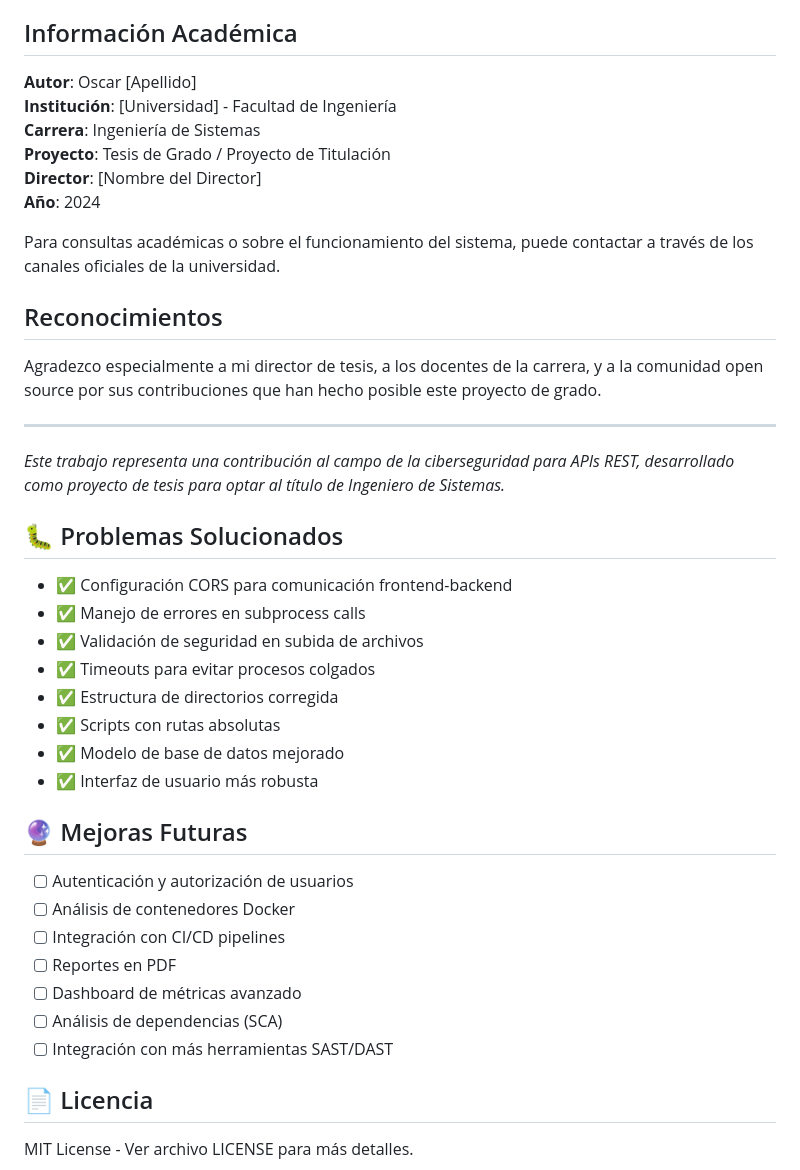
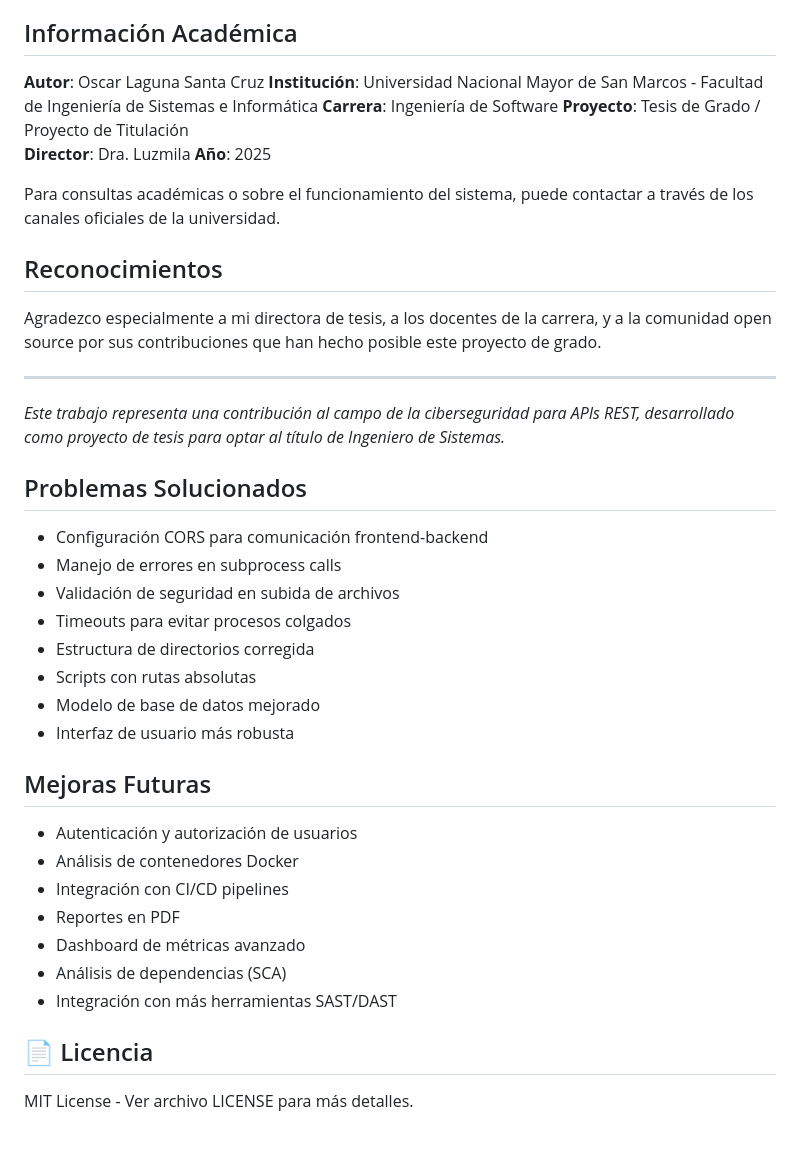
Before and after one commit to OscarILS/HybridSecScan, a Markdown page: README.md, the part around the change. Rendered like a GitHub page; blank space fills up the shorter version.

Commit message:
Revise author and project details in README

```diff
--- a/README.md
+++ b/README.md
@@ -233,43 +233,43 @@ El desarrollo de este trabajo de grado se ha realizado siguiendo principios éti
 
 ## Información Académica
 
-**Autor**: Oscar [Apellido]
-**Institución**: [Universidad] - Facultad de Ingeniería
-**Carrera**: Ingeniería de Sistemas
+**Autor**: Oscar Laguna Santa Cruz
+**Institución**: Universidad Nacional Mayor de San Marcos - Facultad de Ingeniería de Sistemas e Informática
+**Carrera**: Ingeniería de Software
 **Proyecto**: Tesis de Grado / Proyecto de Titulación
-**Director**: [Nombre del Director]
-**Año**: 2024
+**Director**: Dra. Luzmila
+**Año**: 2025
 
 Para consultas académicas o sobre el funcionamiento del sistema, puede contactar a través de los canales oficiales de la universidad.
 
 ## Reconocimientos
 
-Agradezco especialmente a mi director de tesis, a los docentes de la carrera, y a la comunidad open source por sus contribuciones que han hecho posible este proyecto de grado.
+Agradezco especialmente a mi directora de tesis, a los docentes de la carrera, y a la comunidad open source por sus contribuciones que han hecho posible este proyecto de grado.
 
 ---
 
 *Este trabajo representa una contribución al campo de la ciberseguridad para APIs REST, desarrollado como proyecto de tesis para optar al título de Ingeniero de Sistemas.*
 
-## 🐛 Problemas Solucionados
+## Problemas Solucionados
 
-- ✅ Configuración CORS para comunicación frontend-backend
-- ✅ Manejo de errores en subprocess calls
-- ✅ Validación de seguridad en subida de archivos
-- ✅ Timeouts para evitar procesos colgados
-- ✅ Estructura de directorios corregida
-- ✅ Scripts con rutas absolutas
-- ✅ Modelo de base de datos mejorado
-- ✅ Interfaz de usuario más robusta
+-  Configuración CORS para comunicación frontend-backend
+-  Manejo de errores en subprocess calls
+-  Validación de seguridad en subida de archivos
+-  Timeouts para evitar procesos colgados
+-  Estructura de directorios corregida
+-  Scripts con rutas absolutas
+-  Modelo de base de datos mejorado
+-  Interfaz de usuario más robusta
 
-## 🔮 Mejoras Futuras
+##  Mejoras Futuras
 
-- [ ] Autenticación y autorización de usuarios
-- [ ] Análisis de contenedores Docker
-- [ ] Integración con CI/CD pipelines
-- [ ] Reportes en PDF
-- [ ] Dashboard de métricas avanzado
-- [ ] Análisis de dependencias (SCA)
-- [ ] Integración con más herramientas SAST/DAST
+-  Autenticación y autorización de usuarios
+-  Análisis de contenedores Docker
+-  Integración con CI/CD pipelines
+-  Reportes en PDF
+-  Dashboard de métricas avanzado
+-  Análisis de dependencias (SCA)
+-  Integración con más herramientas SAST/DAST
 
 ## 📄 Licencia
 
```
